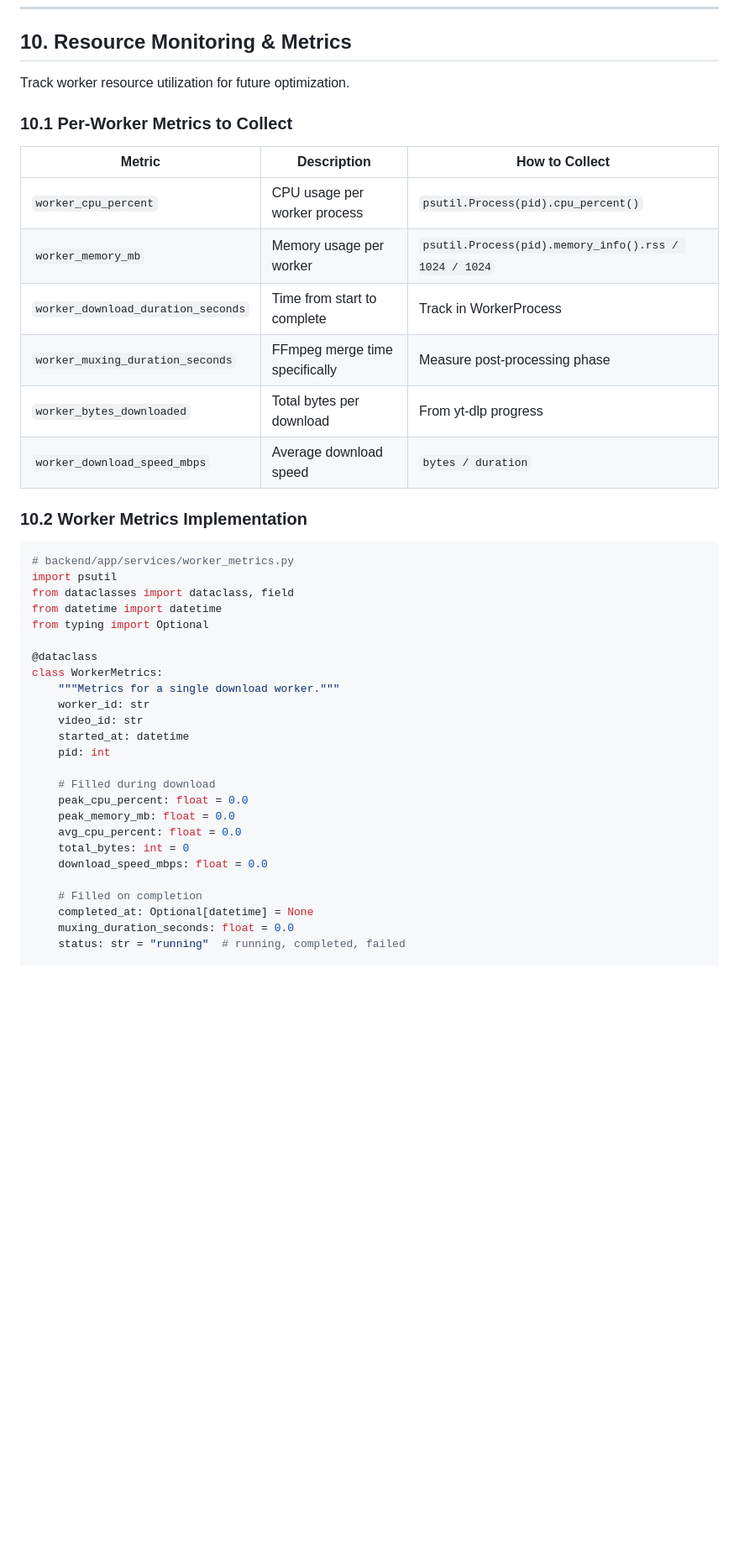
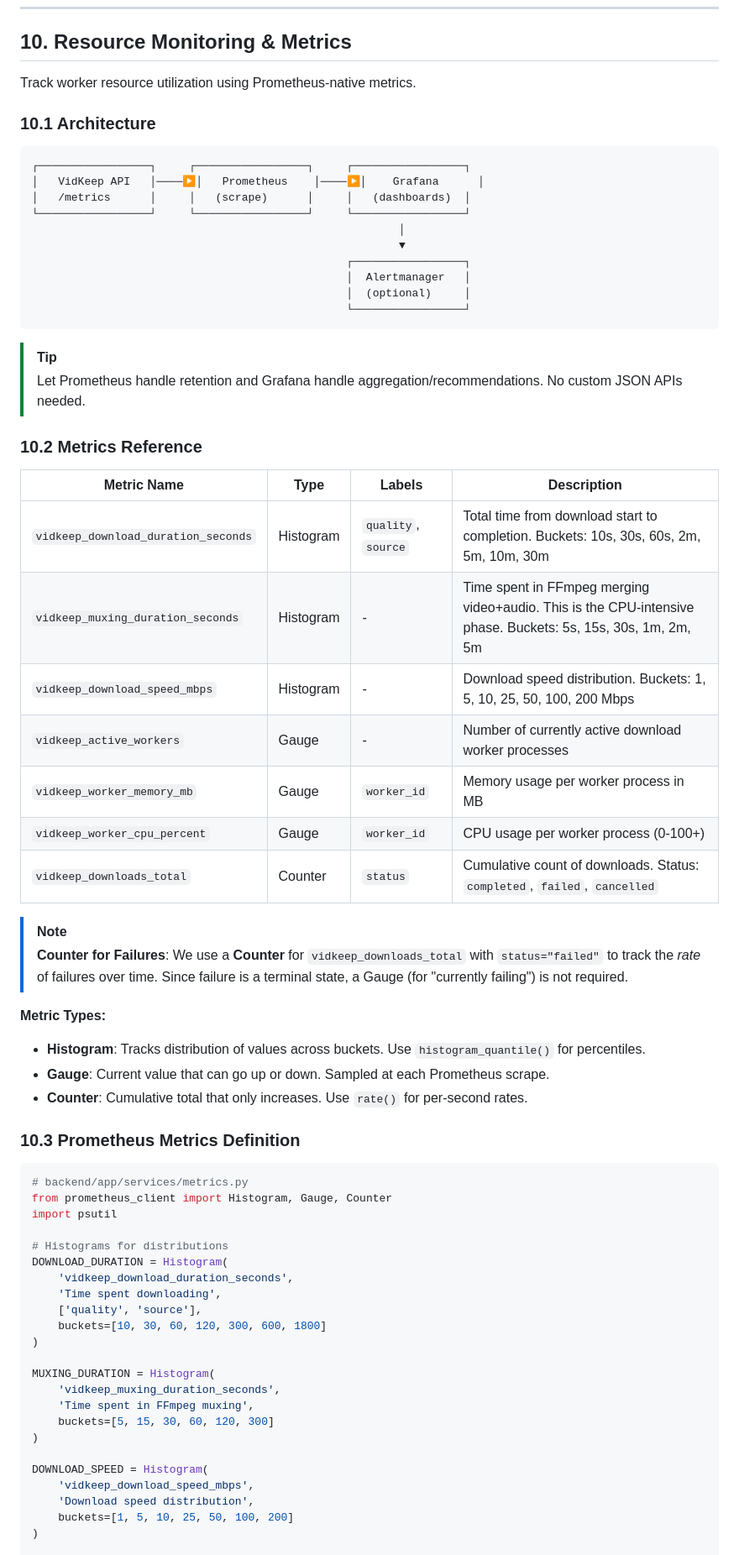
Before and after one commit to ZaidAfane3/VidKeep, a Markdown page: docs/tickets/T028-embedded-worker-process-pool.md, the part around one of its changes. Shown at 84% size. Rendered like a GitHub page; blank space fills up the shorter version.

````diff
--- a/docs/tickets/T028-embedded-worker-process-pool.md
+++ b/docs/tickets/T028-embedded-worker-process-pool.md
@@ -456,45 +471,70 @@ spec:
 
 ## 10. Resource Monitoring & Metrics
 
-Track worker resource utilization for future optimization.
+Track worker resource utilization using Prometheus-native metrics.
 
-### 10.1 Per-Worker Metrics to Collect
+### 10.1 Architecture
 
-| Metric | Description | How to Collect |
-|--------|-------------|----------------|
-| `worker_cpu_percent` | CPU usage per worker process | `psutil.Process(pid).cpu_percent()` |
-| `worker_memory_mb` | Memory usage per worker | `psutil.Process(pid).memory_info().rss / 1024 / 1024` |
-| `worker_download_duration_seconds` | Time from start to complete | Track in WorkerProcess |
-| `worker_muxing_duration_seconds` | FFmpeg merge time specifically | Measure post-processing phase |
-| `worker_bytes_downloaded` | Total bytes per download | From yt-dlp progress |
-| `worker_download_speed_mbps` | Average download speed | `bytes / duration` |
+```
+┌─────────────────┐     ┌─────────────────┐     ┌─────────────────┐
+│   VidKeep API   │────▶│   Prometheus    │────▶│    Grafana      │
+│   /metrics      │     │   (scrape)      │     │   (dashboards)  │
+└─────────────────┘     └─────────────────┘     └─────────────────┘
+                                                        │
+                                                        ▼
+                                                ┌─────────────────┐
+                                                │  Alertmanager   │
+                                                │  (optional)     │
+                                                └─────────────────┘
+```
 
-### 10.2 Worker Metrics Implementation
+> [!TIP]
+> Let Prometheus handle retention and Grafana handle aggregation/recommendations. No custom JSON APIs needed.
+
+### 10.2 Metrics Reference
+
+| Metric Name | Type | Labels | Description |
+|-------------|------|--------|-------------|
+| `vidkeep_download_duration_seconds` | Histogram | `quality`, `source` | Total time from download start to completion. Buckets: 10s, 30s, 60s, 2m, 5m, 10m, 30m |
+| `vidkeep_muxing_duration_seconds` | Histogram | - | Time spent in FFmpeg merging video+audio. This is the CPU-intensive phase. Buckets: 5s, 15s, 30s, 1m, 2m, 5m |
+| `vidkeep_download_speed_mbps` | Histogram | - | Download speed distribution. Buckets: 1, 5, 10, 25, 50, 100, 200 Mbps |
+| `vidkeep_active_workers` | Gauge | - | Number of currently active download worker processes |
+| `vidkeep_worker_memory_mb` | Gauge | `worker_id` | Memory usage per worker process in MB |
+| `vidkeep_worker_cpu_percent` | Gauge | `worker_id` | CPU usage per worker process (0-100+) |
+| `vidkeep_downloads_total` | Counter | `status` | Cumulative count of downloads. Status: `completed`, `failed`, `cancelled` |
+
+> [!NOTE]
+> **Counter for Failures**: We use a **Counter** for `vidkeep_downloads_total` with `status="failed"` to track the *rate* of failures over time. Since failure is a terminal state, a Gauge (for "currently failing") is not required.
+
+**Metric Types:**
+- **Histogram**: Tracks distribution of values across buckets. Use `histogram_quantile()` for percentiles.
+- **Gauge**: Current value that can go up or down. Sampled at each Prometheus scrape.
+- **Counter**: Cumulative total that only increases. Use `rate()` for per-second rates.
+
+### 10.3 Prometheus Metrics Definition
 
 ```python
-# backend/app/services/worker_metrics.py
+# backend/app/services/metrics.py
+from prometheus_client import Histogram, Gauge, Counter
 import psutil
-from dataclasses import dataclass, field
-from datetime import datetime
-from typing import Optional
 
-@dataclass
-class WorkerMetrics:
-    """Metrics for a single download worker."""
-    worker_id: str
-    video_id: str
-    started_at: datetime
-    pid: int
+# Histograms for distributions
+DOWNLOAD_DURATION = Histogram(
+    'vidkeep_download_duration_seconds',
+    'Time spent downloading',
+    ['quality', 'source'],
+    buckets=[10, 30, 60, 120, 300, 600, 1800]
+)
 
-    # Filled during download
-    peak_cpu_percent: float = 0.0
-    peak_memory_mb: float = 0.0
-    avg_cpu_percent: float = 0.0
-    total_bytes: int = 0
-    download_speed_mbps: float = 0.0
+MUXING_DURATION = Histogram(
+    'vidkeep_muxing_duration_seconds',
+    'Time spent in FFmpeg muxing',
+    buckets=[5, 15, 30, 60, 120, 300]
+)
 
-    # Filled on completion
-    completed_at: Optional[datetime] = None
-    muxing_duration_seconds: float = 0.0
-    status: str = "running"  # running, completed, failed
+DOWNLOAD_SPEED = Histogram(
+    'vidkeep_download_speed_mbps',
+    'Download speed distribution',
+    buckets=[1, 5, 10, 25, 50, 100, 200]
+)
 
````
Also changed, not shown: other parts of docs/tickets/T028-embedded-worker-process-pool.md (+306 -184 lines).
